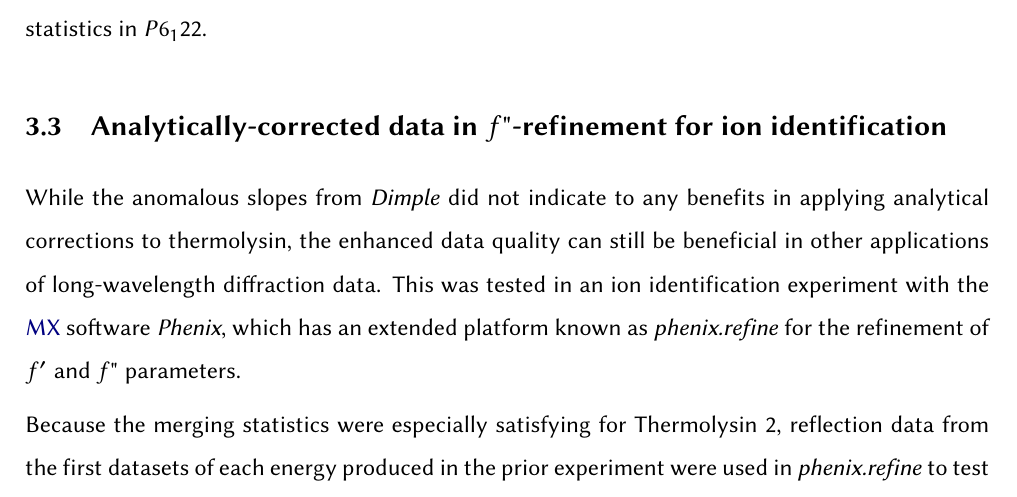
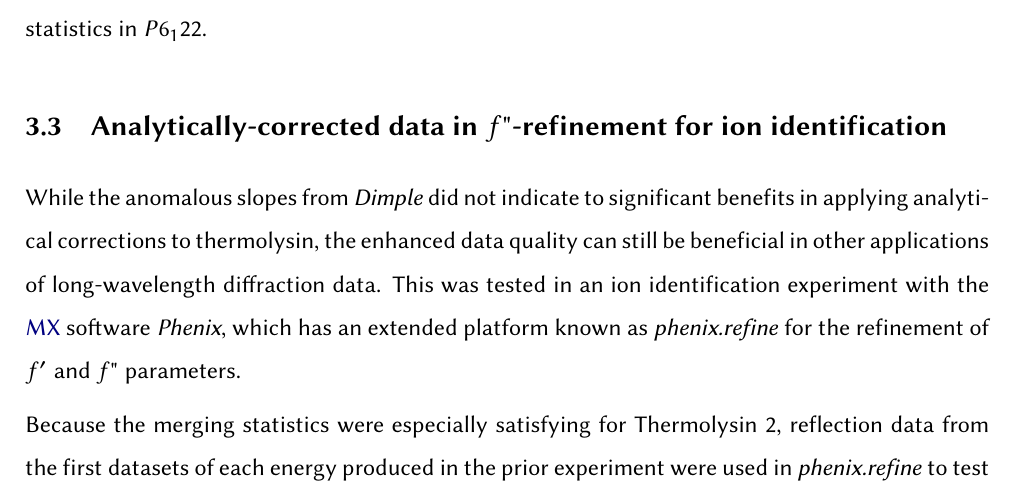
Before and after one commit to TihiMihi/DLS_Tihana_scripts, a LaTeX thesis (thesis.tex, which reads content/results.tex): part of page 32 of 54, cut so that both start at the same text. Compiled offline with LuaLaTeX.

Commit message:
Updates from Overleaf

```diff
--- a/content/results.tex
+++ b/content/results.tex
@@ -163,7 +163,7 @@ Processing in low symmetry, however, reduces data multiplicity. Datasets across
 
 %As of this year, I23 has established a new method of ion identification using anomalous scattering known as f" refinement. This protocol uses a programme known as Phenix which has a feature for estimating the f' and f" values of a given element based on the (mtz and pdb) of the collected crystal data. The f"-refinement is becoming a routinely-used feature of ion identification due to the long wavelength capabilities of the beamline.
 
-While the anomalous slopes from \textit{Dimple} did not indicate to any benefits in applying analytical corrections to thermolysin, the enhanced data quality can still be beneficial in other applications of long-wavelength diffraction data. This was tested in an ion identification experiment with the \ac{mx} software \textit{Phenix}, which has an extended platform known as \textit{phenix.refine} for the refinement of $f'$ and $f"$ parameters.
+While the anomalous slopes from \textit{Dimple} did not indicate to significant benefits in applying analytical corrections to thermolysin, the enhanced data quality can still be beneficial in other applications of long-wavelength diffraction data. This was tested in an ion identification experiment with the \ac{mx} software \textit{Phenix}, which has an extended platform known as \textit{phenix.refine} for the refinement of $f'$ and $f"$ parameters.
 
 Because the merging statistics were especially satisfying for Thermolysin 2, reflection data from the first datasets of each energy produced
 %produced across the three correction methods
```
